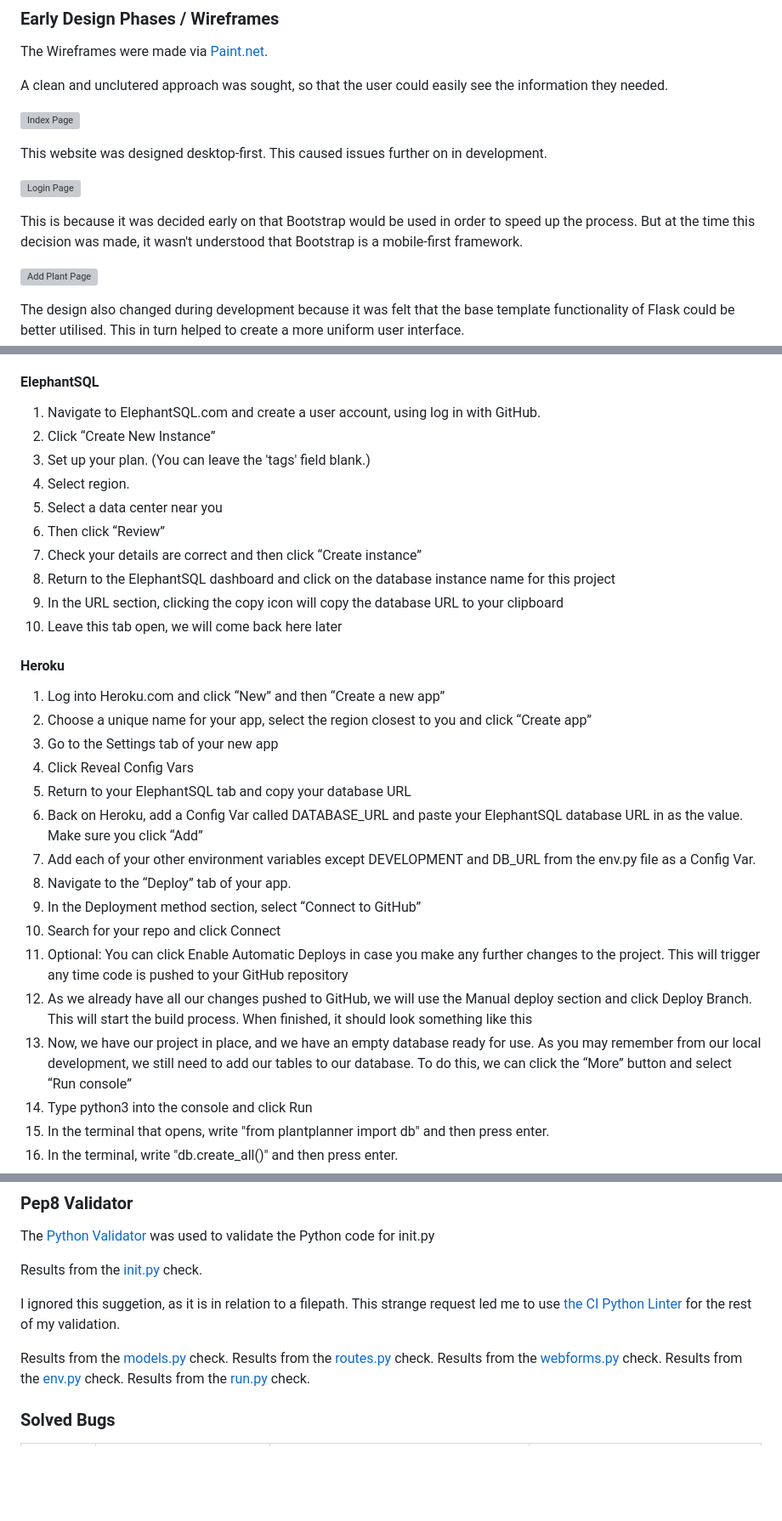
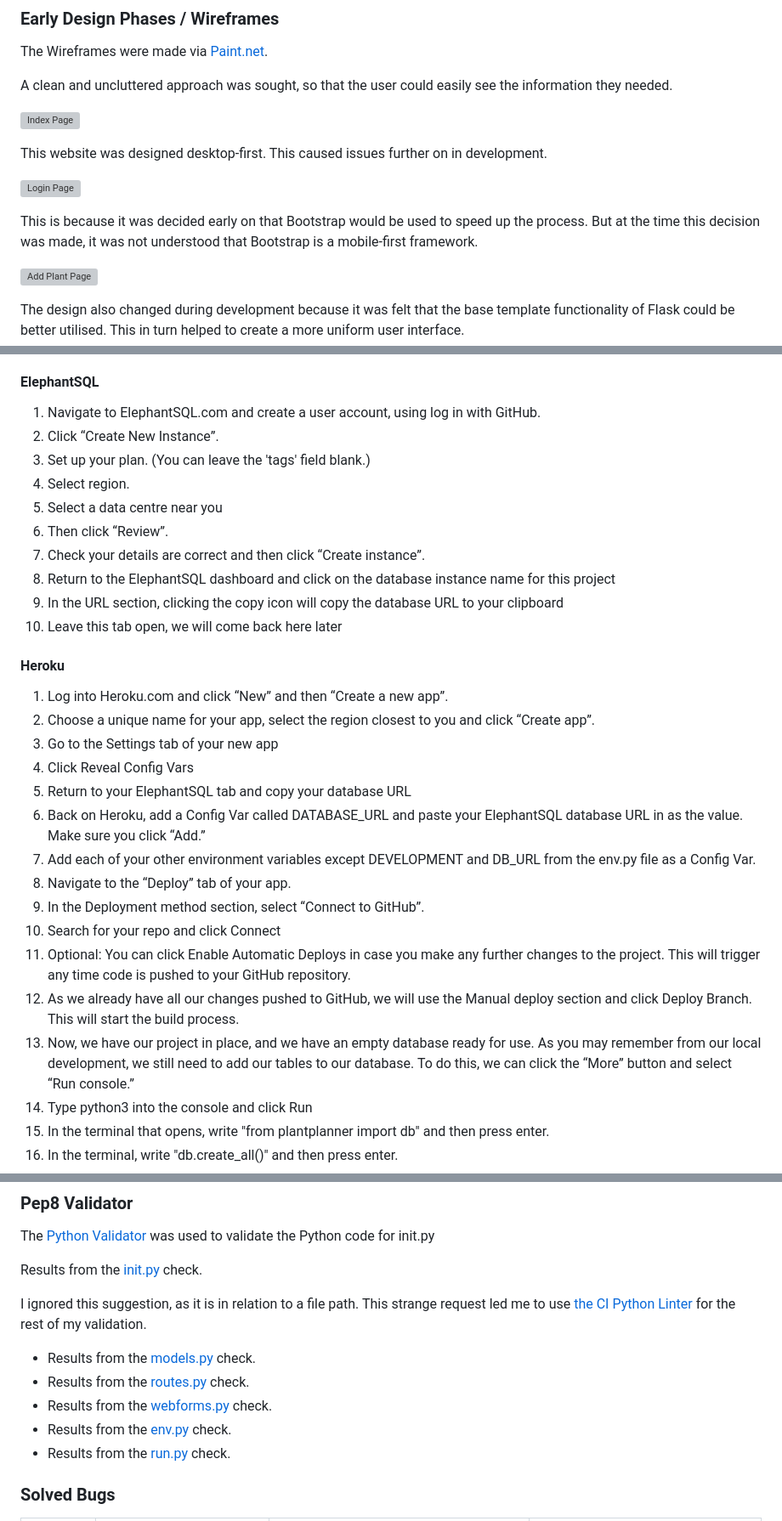
Before and after one commit to Lithill/Plant-Planner, a Markdown page: README.md, 3 parts joined by grey strips. Shown: that part at 85% size. GitHub-like rendering; blank space fills up the shorter version; grey boxes are pictures that could not be loaded.

Commit message:
Edit readme for spelling and grammar

```diff
--- a/README.md
+++ b/README.md
@@ -59,7 +59,7 @@ It may be helpful for people with with less-than-green thumbs to have an automat
 
 The Wireframes were made via [Paint.net](https://www.getpaint.net/).
 
-A clean and unclutered approach was sought, so that the user could easily see the information they needed.
+A clean and uncluttered approach was sought, so that the user could easily see the information they needed.
 
 ![Index Page](plantplanner/static/images/readme/my_plants.jpg)
 
@@ -67,7 +67,7 @@ This website was designed desktop-first. This caused issues further on in develo
 
 ![Login Page](plantplanner/static/images/readme/sign_in.jpg)
 
-This is because it was decided early on that Bootstrap would be used in order to speed up the process. But at the time this decision was made, it wasn't understood that Bootstrap is a mobile-first framework.
+This is because it was decided early on that Bootstrap would be used to speed up the process. But at the time this decision was made, it was not understood that Bootstrap is a mobile-first framework.
 
 ![Add Plant Page](plantplanner/static/images/readme/add_plant.jpg)
 
@@ -454,31 +453,31 @@ This project was deployed to Heroku using the following steps:
 #### ElephantSQL
 
 1. Navigate to ElephantSQL.com and create a user account, using log in with GitHub.
-2. Click “Create New Instance”
+2. Click “Create New Instance”.
 3. Set up your plan. (You can leave the 'tags' field blank.)
 4. Select region.
-5. Select a data center near you
-6. Then click “Review”
-7. Check your details are correct and then click “Create instance”
+5. Select a data centre near you
+6. Then click “Review”.
+7. Check your details are correct and then click “Create instance”.
 8. Return to the ElephantSQL dashboard and click on the database instance name for this project
 9. In the URL section, clicking the copy icon will copy the database URL to your clipboard
 10. Leave this tab open, we will come back here later
 
 #### Heroku
 
-1. Log into Heroku.com and click “New” and then “Create a new app”
-2. Choose a unique name for your app, select the region closest to you and click “Create app”
+1. Log into Heroku.com and click “New” and then “Create a new app”.
+2. Choose a unique name for your app, select the region closest to you and click “Create app”.
 3. Go to the Settings tab of your new app
 4. Click Reveal Config Vars
 5. Return to your ElephantSQL tab and copy your database URL
-6. Back on Heroku, add a Config Var called DATABASE_URL and paste your ElephantSQL database URL in as the value. Make sure you click “Add”
+6. Back on Heroku, add a Config Var called DATABASE_URL and paste your ElephantSQL database URL in as the value. Make sure you click “Add.”
 7. Add each of your other environment variables except DEVELOPMENT and DB_URL from the env.py file as a Config Var.
 8. Navigate to the “Deploy” tab of your app.
-9. In the Deployment method section, select “Connect to GitHub”
+9. In the Deployment method section, select “Connect to GitHub”.
 10. Search for your repo and click Connect
-11. Optional: You can click Enable Automatic Deploys in case you make any further changes to the project. This will trigger any time code is pushed to your GitHub repository
-12. As we already have all our changes pushed to GitHub, we will use the Manual deploy section and click Deploy Branch. This will start the build process. When finished, it should look something like this
-13. Now, we have our project in place, and we have an empty database ready for use. As you may remember from our local development, we still need to add our tables to our database. To do this, we can click the “More” button and select “Run console”
+11. Optional: You can click Enable Automatic Deploys in case you make any further changes to the project. This will trigger any time code is pushed to your GitHub repository.
+12. As we already have all our changes pushed to GitHub, we will use the Manual deploy section and click Deploy Branch. This will start the build process.
+13. Now, we have our project in place, and we have an empty database ready for use. As you may remember from our local development, we still need to add our tables to our database. To do this, we can click the “More” button and select “Run console.”
 14. Type python3 into the console and click Run
 15. In the terminal that opens, write "from plantplanner import db" and then press enter.
 16. In the terminal, write "db.create_all()" and then press enter.
@@ -584,13 +583,13 @@ The [Python Validator](https://www.pythonchecker.com/) was used to validate the
 
 Results from the [init.py](plantplanner/static/images/readme/init_val.webp) check.
 
-I ignored this suggetion, as it is in relation to a filepath. This strange request led me to use [the CI Python Linter](https://pep8ci.herokuapp.com/) for the rest of my validation.
+I ignored this suggestion, as it is in relation to a file path. This strange request led me to use [the CI Python Linter](https://pep8ci.herokuapp.com/) for the rest of my validation.
 
-Results from the [models.py](plantplanner/static/images/readme/models_val.webp) check.
-Results from the [routes.py](plantplanner/static/images/readme/routes_val.webp) check.
-Results from the [webforms.py](plantplanner/static/images/readme/webforms_val.webp) check.
-Results from the [env.py](plantplanner/static/images/readme/env_val.webp) check.
-Results from the [run.py](plantplanner/static/images/readme/run_val.webp) check.
+* Results from the [models.py](plantplanner/static/images/readme/models_val.webp) check.
+* Results from the [routes.py](plantplanner/static/images/readme/routes_val.webp) check.
+* Results from the [webforms.py](plantplanner/static/images/readme/webforms_val.webp) check.
+* Results from the [env.py](plantplanner/static/images/readme/env_val.webp) check.
+* Results from the [run.py](plantplanner/static/images/readme/run_val.webp) check.
 
 ### Solved Bugs
 
```
Also changed, not shown: other parts of README.md (+27 -28 lines).
